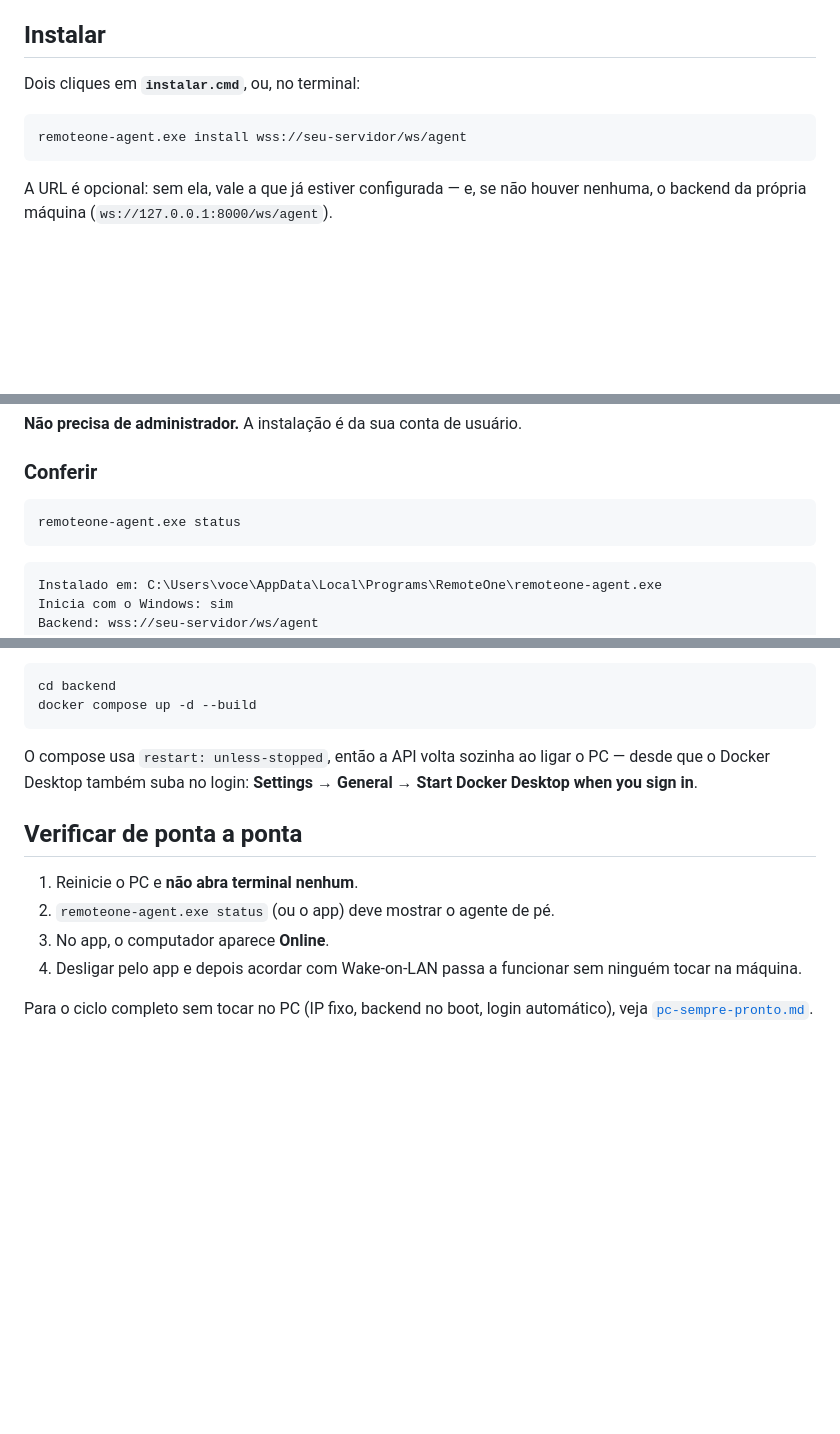
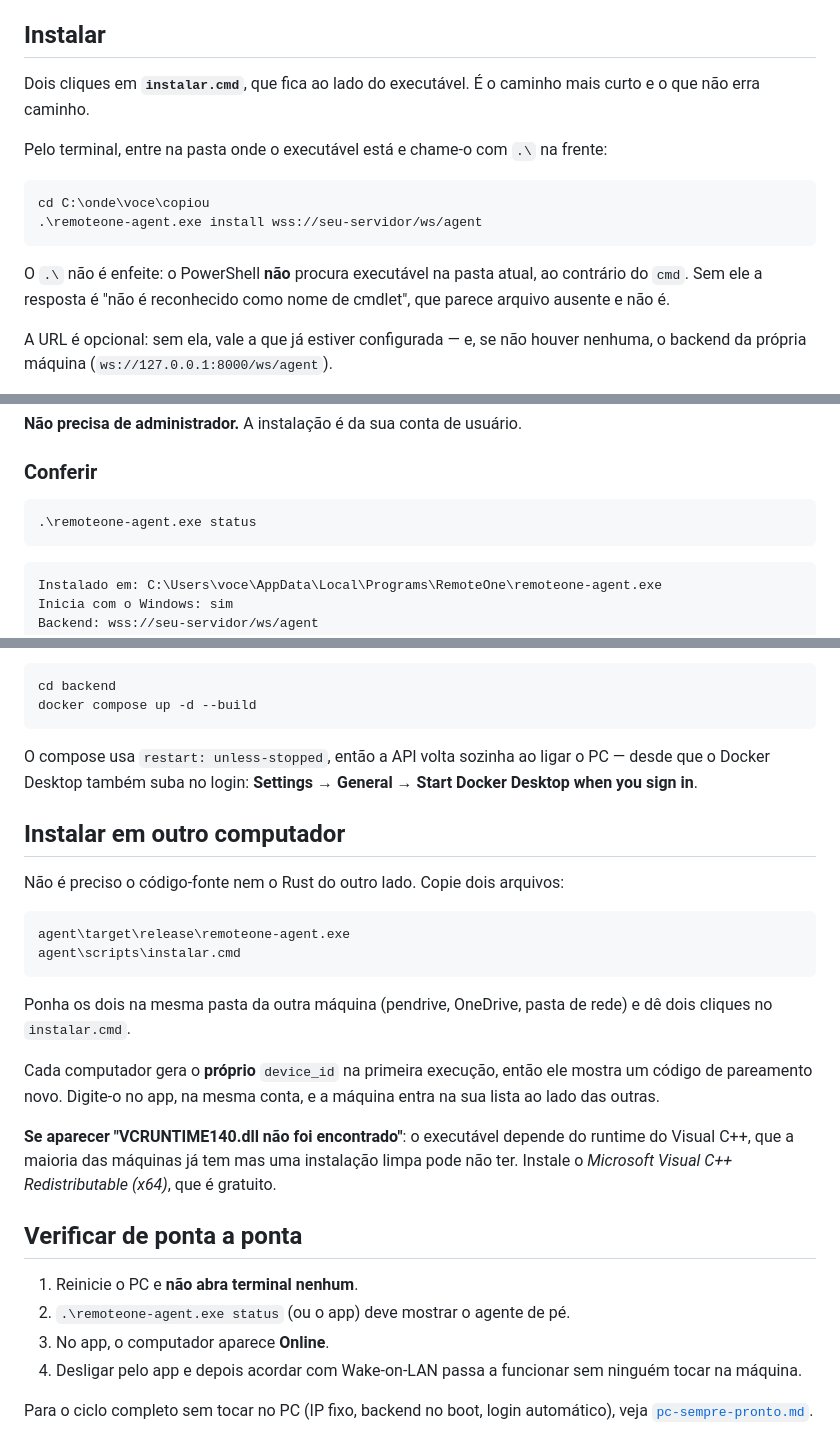
Before and after one commit to Cchaves20/RemoteOne, a Markdown page: docs/rodar-sem-terminal.md, 3 parts joined by grey strips. Rendered like a GitHub page; blank space fills up the shorter version.

Commit message:
Doc do instalador: o PowerShell precisa do .\ na frente
Eu escrevi `remoteone-agent.exe install ...`, que funciona no `cmd` e falha no
PowerShell com "não é reconhecido como nome de cmdlet" - uma mensagem que
parece arquivo ausente e não é. O PowerShell, ao contrário do `cmd`, não
procura executável na pasta atual.

Todos os comandos da doc passaram a mostrar `.\`, com o motivo escrito uma vez.
E o `instalar.cmd` virou a primeira opção, não a alternativa: dois cliques não
têm como errar caminho.

Junto, a seção que faltava: instalar em outro computador. Copiar dois arquivos,
sem código-fonte nem Rust do outro lado, com o aviso de que cada máquina gera o
próprio device_id (e portanto pede pareamento novo) e o que fazer se faltar o
runtime do Visual C++.

Co-Authored-By: Claude Opus 5 <noreply@anthropic.com>
Claude-Session: https://claude.ai/code/session_01NLULmonCbXNPobYp9g7Y1Z

````diff
--- a/docs/rodar-sem-terminal.md
+++ b/docs/rodar-sem-terminal.md
@@ -14,11 +14,20 @@ terminal aberto. O agente precisa:
 
 ## Instalar
 
-Dois cliques em **`instalar.cmd`**, ou, no terminal:
+Dois cliques em **`instalar.cmd`**, que fica ao lado do executável. É o caminho
+mais curto e o que não erra caminho.
 
+Pelo terminal, entre na pasta onde o executável está e chame-o com `.\` na
+frente:
+
+```powershell
+cd C:\onde\voce\copiou
+.\remoteone-agent.exe install wss://seu-servidor/ws/agent
 ```
-remoteone-agent.exe install wss://seu-servidor/ws/agent
-```
+
+O `.\` não é enfeite: o PowerShell **não** procura executável na pasta atual,
+ao contrário do `cmd`. Sem ele a resposta é "não é reconhecido como nome de
+cmdlet", que parece arquivo ausente e não é.
 
 A URL é opcional: sem ela, vale a que já estiver configurada — e, se não houver
 nenhuma, o backend da própria máquina (`ws://127.0.0.1:8000/ws/agent`).
@@ -36,8 +45,8 @@ O que o comando faz:
 
 ### Conferir
 
-```
-remoteone-agent.exe status
+```powershell
+.\remoteone-agent.exe status
 ```
 
 ```
@@ -177,10 +186,31 @@ O compose usa `restart: unless-stopped`, então a API volta sozinha ao ligar o
 PC — desde que o Docker Desktop também suba no login: **Settings → General →
 Start Docker Desktop when you sign in**.
 
+## Instalar em outro computador
+
+Não é preciso o código-fonte nem o Rust do outro lado. Copie dois arquivos:
+
+```
+agent\target\release\remoteone-agent.exe
+agent\scripts\instalar.cmd
+```
+
+Ponha os dois na mesma pasta da outra máquina (pendrive, OneDrive, pasta de
+rede) e dê dois cliques no `instalar.cmd`.
+
+Cada computador gera o **próprio** `device_id` na primeira execução, então ele
+mostra um código de pareamento novo. Digite-o no app, na mesma conta, e a
+máquina entra na sua lista ao lado das outras.
+
+**Se aparecer "VCRUNTIME140.dll não foi encontrado"**: o executável depende do
+runtime do Visual C++, que a maioria das máquinas já tem mas uma instalação
+limpa pode não ter. Instale o *Microsoft Visual C++ Redistributable (x64)*, que
+é gratuito.
+
 ## Verificar de ponta a ponta
 
 1. Reinicie o PC e **não abra terminal nenhum**.
-2. `remoteone-agent.exe status` (ou o app) deve mostrar o agente de pé.
+2. `.\remoteone-agent.exe status` (ou o app) deve mostrar o agente de pé.
 3. No app, o computador aparece **Online**.
 4. Desligar pelo app e depois acordar com Wake-on-LAN passa a funcionar sem
    ninguém tocar na máquina.
````
Also changed, not shown: other parts of docs/rodar-sem-terminal.md (+2 -2 lines).
